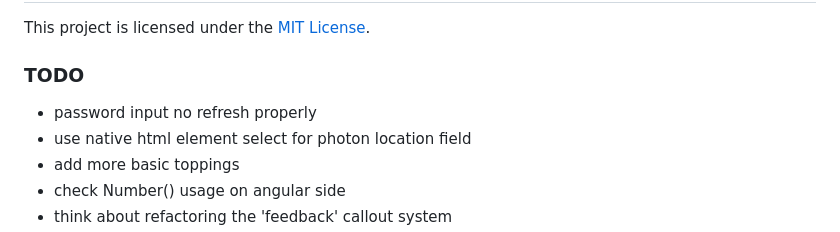
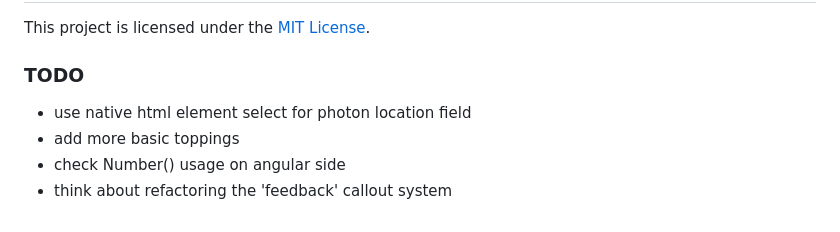
Before and after one commit to realworld-angular/realworld-angular, a Markdown page: README.md, the part around the change. Drawn GitHub-style.

Commit message:
Update README to reflect current project tasks and remove outdated items
- Removed checklist items related to password input refresh and basic toppings, streamlining the TODO section for better clarity on ongoing tasks.

```diff
--- a/README.md
+++ b/README.md
@@ -170,7 +170,6 @@ This project is licensed under the [MIT License](LICENSE).
 
 ### TODO
 
-- password input no refresh properly
 - use native html element select for photon location field
 - add more basic toppings
 - check Number() usage on angular side
```
